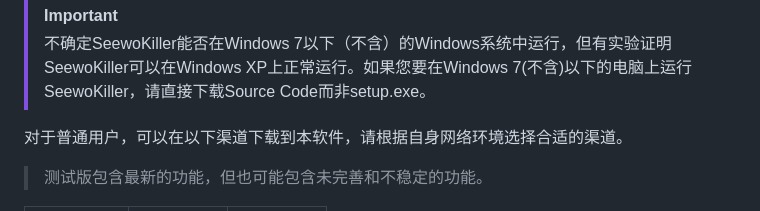
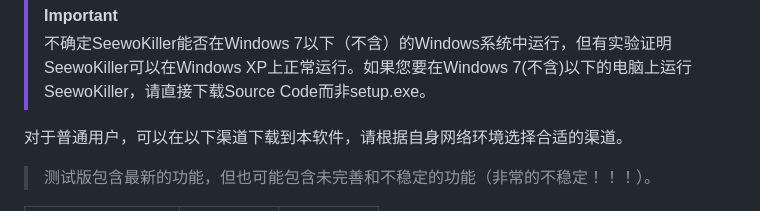
Before and after one commit to whstu/SeewoKiller, a Markdown page: README.md, the part around the change printed below. Rendered like a GitHub page.

```diff
--- a/README.md
+++ b/README.md
@@ -34,5 +34,5 @@
 
 对于普通用户，可以在以下渠道下载到本软件，请根据自身网络环境选择合适的渠道。
 
-> 测试版包含最新的功能，但也可能包含未完善和不稳定的功能。
+> 测试版包含最新的功能，但也可能包含未完善和不稳定的功能（非常的不稳定！！！）。
 
```
Also changed, not shown: other parts of README.md (+5 -6 lines).
